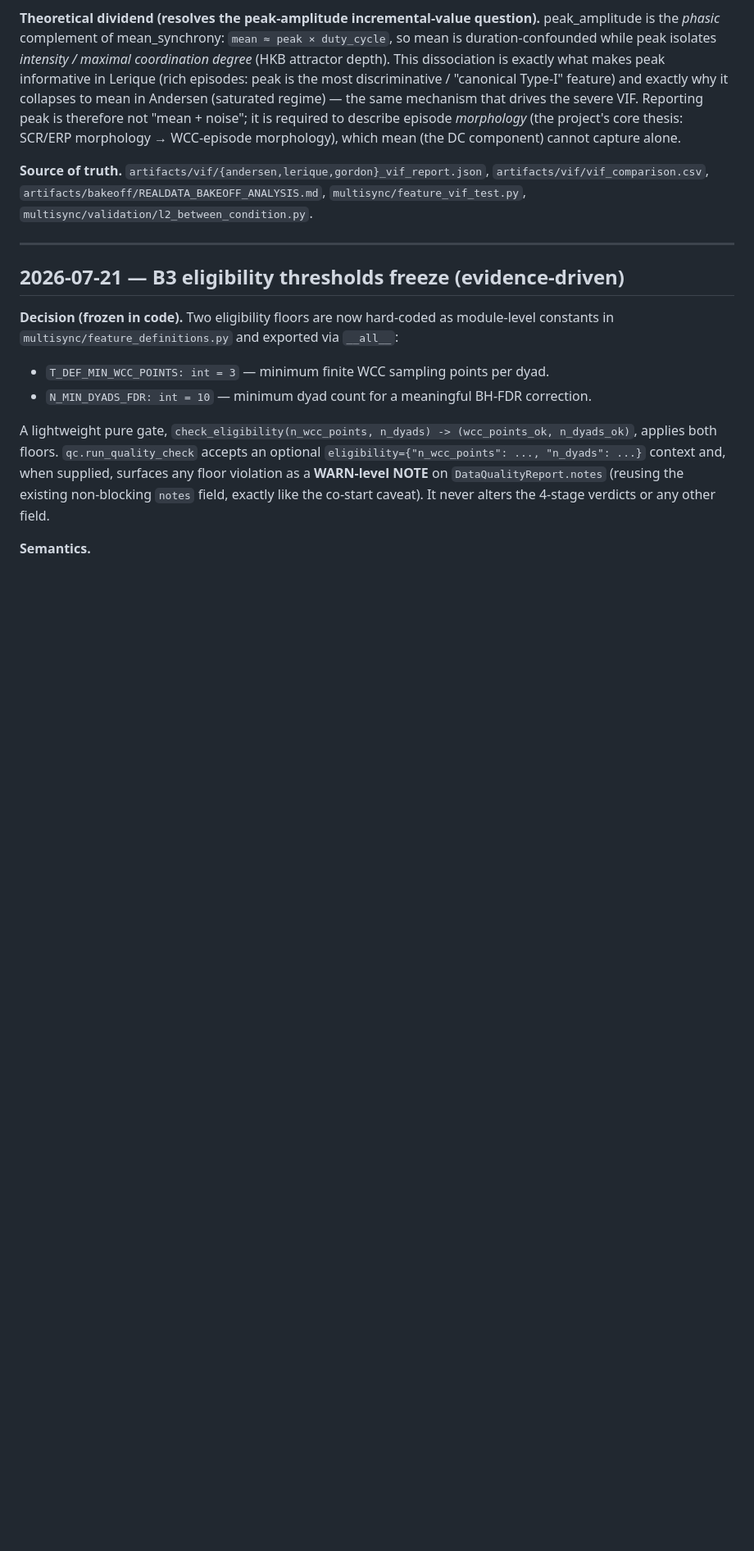
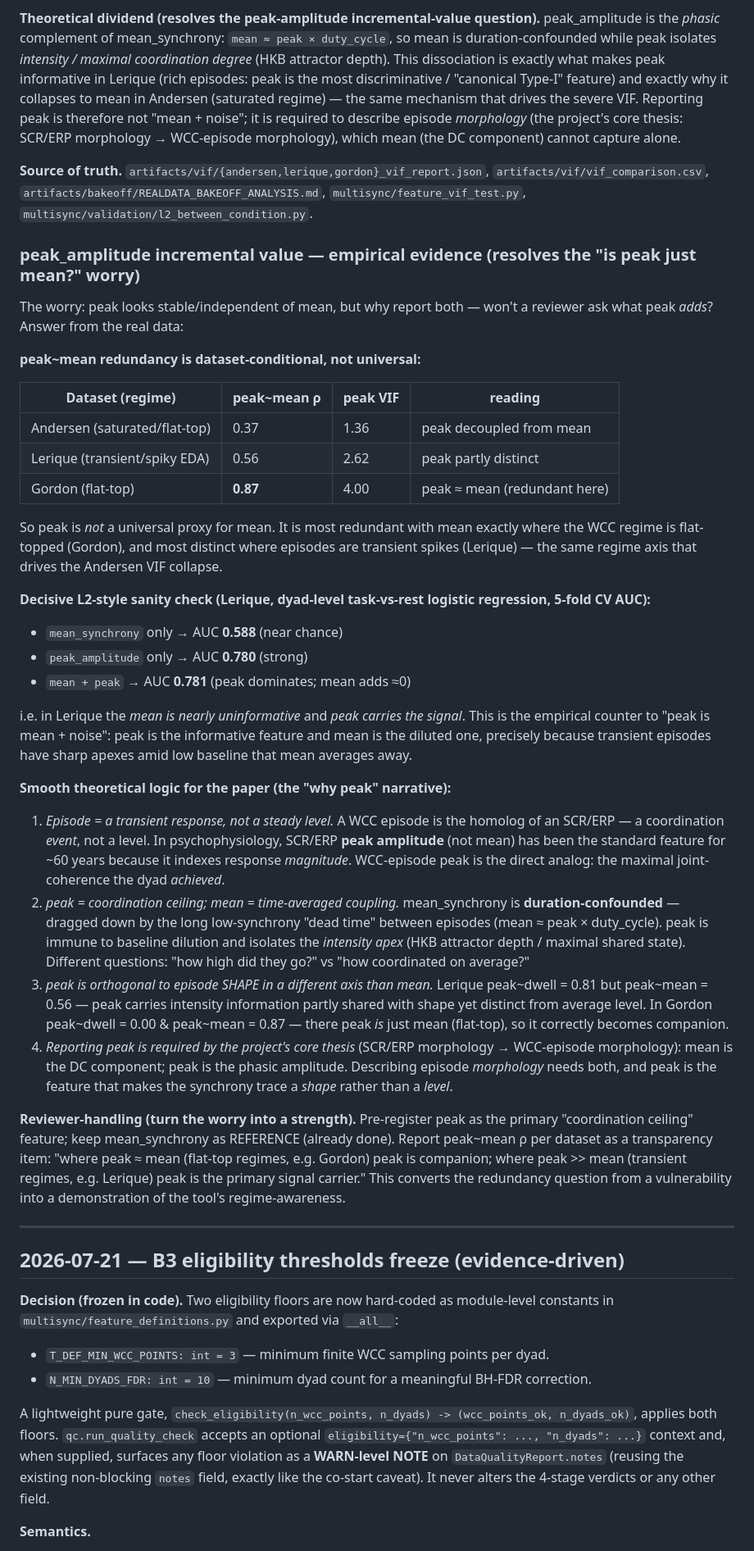
Before and after one commit to EriXPsy/SyncPipe, a Markdown page: docs/DECISION_LOG.md, the part around the change. Shown at 82% size. Rendered like a GitHub page; blank space fills up the shorter version.

Commit message:
docs(decisions): add empirical peak-amplitude incremental-value evidence
Lerique dyad-level task-vs-rest CV-AUC: peak_only 0.780 vs mean_only 0.588
(peak dominates, mean near chance) — resolves the 'is peak just mean?' worry.
peak~mean rho is dataset-conditional (Andersen 0.37, Lerique 0.56, Gordon 0.87),
most redundant where WCC is flat-topped. Documents the smooth theoretical
narrative (episode = transient response; peak = coordination ceiling vs mean =
duration-confounded average) and reviewer-handling strategy.

```diff
--- a/docs/DECISION_LOG.md
+++ b/docs/DECISION_LOG.md
@@ -159,6 +159,65 @@ mean (the DC component) cannot capture alone.
 **Source of truth.** `artifacts/vif/{andersen,lerique,gordon}_vif_report.json`,
 `artifacts/vif/vif_comparison.csv`, `artifacts/bakeoff/REALDATA_BAKEOFF_ANALYSIS.md`,
 `multisync/feature_vif_test.py`, `multisync/validation/l2_between_condition.py`.
+
+### peak_amplitude incremental value — empirical evidence (resolves the "is peak just mean?" worry)
+
+The worry: peak looks stable/independent of mean, but why report both — won't a
+reviewer ask what peak *adds*? Answer from the real data:
+
+**peak~mean redundancy is dataset-conditional, not universal:**
+
+| Dataset (regime) | peak~mean ρ | peak VIF | reading |
+|---|---|---|---|
+| Andersen (saturated/flat-top) | 0.37 | 1.36 | peak decoupled from mean |
+| Lerique (transient/spiky EDA) | 0.56 | 2.62 | peak partly distinct |
+| Gordon (flat-top) | **0.87** | 4.00 | peak ≈ mean (redundant here) |
+
+So peak is *not* a universal proxy for mean. It is most redundant with mean
+exactly where the WCC regime is flat-topped (Gordon), and most distinct where
+episodes are transient spikes (Lerique) — the same regime axis that drives the
+Andersen VIF collapse.
+
+**Decisive L2-style sanity check (Lerique, dyad-level task-vs-rest logistic
+regression, 5-fold CV AUC):**
+- `mean_synchrony` only → AUC **0.588** (near chance)
+- `peak_amplitude` only → AUC **0.780** (strong)
+- `mean + peak` → AUC **0.781** (peak dominates; mean adds ≈0)
+
+i.e. in Lerique the *mean is nearly uninformative* and *peak carries the signal*.
+This is the empirical counter to "peak is mean + noise": peak is the informative
+feature and mean is the diluted one, precisely because transient episodes have
+sharp apexes amid low baseline that mean averages away.
+
+**Smooth theoretical logic for the paper (the "why peak" narrative):**
+1. *Episode = a transient response, not a steady level.* A WCC episode is the
+   homolog of an SCR/ERP — a coordination *event*, not a level. In
+   psychophysiology, SCR/ERP **peak amplitude** (not mean) has been the standard
+   feature for ~60 years because it indexes response *magnitude*. WCC-episode peak
+   is the direct analog: the maximal joint-coherence the dyad *achieved*.
+2. *peak = coordination ceiling; mean = time-averaged coupling.* mean_synchrony is
+   **duration-confounded** — dragged down by the long low-synchrony "dead time"
+   between episodes (mean ≈ peak × duty_cycle). peak is immune to baseline
+   dilution and isolates the *intensity apex* (HKB attractor depth / maximal
+   shared state). Different questions: "how high did they go?" vs "how coordinated
+   on average?"
+3. *peak is orthogonal to episode SHAPE in a different axis than mean.*
+   Lerique peak~dwell = 0.81 but peak~mean = 0.56 — peak carries intensity
+   information partly shared with shape yet distinct from average level. In
+   Gordon peak~dwell = 0.00 & peak~mean = 0.87 — there peak *is* just mean
+   (flat-top), so it correctly becomes companion.
+4. *Reporting peak is required by the project's core thesis* (SCR/ERP morphology →
+   WCC-episode morphology): mean is the DC component; peak is the phasic
+   amplitude. Describing episode *morphology* needs both, and peak is the feature
+   that makes the synchrony trace a *shape* rather than a *level*.
+
+**Reviewer-handling (turn the worry into a strength).** Pre-register peak as the
+primary "coordination ceiling" feature; keep mean_synchrony as REFERENCE (already
+done). Report peak~mean ρ per dataset as a transparency item: "where peak ≈ mean
+(flat-top regimes, e.g. Gordon) peak is companion; where peak >> mean (transient
+regimes, e.g. Lerique) peak is the primary signal carrier." This converts the
+redundancy question from a vulnerability into a demonstration of the tool's
+regime-awareness.
 
 ---
 
```
